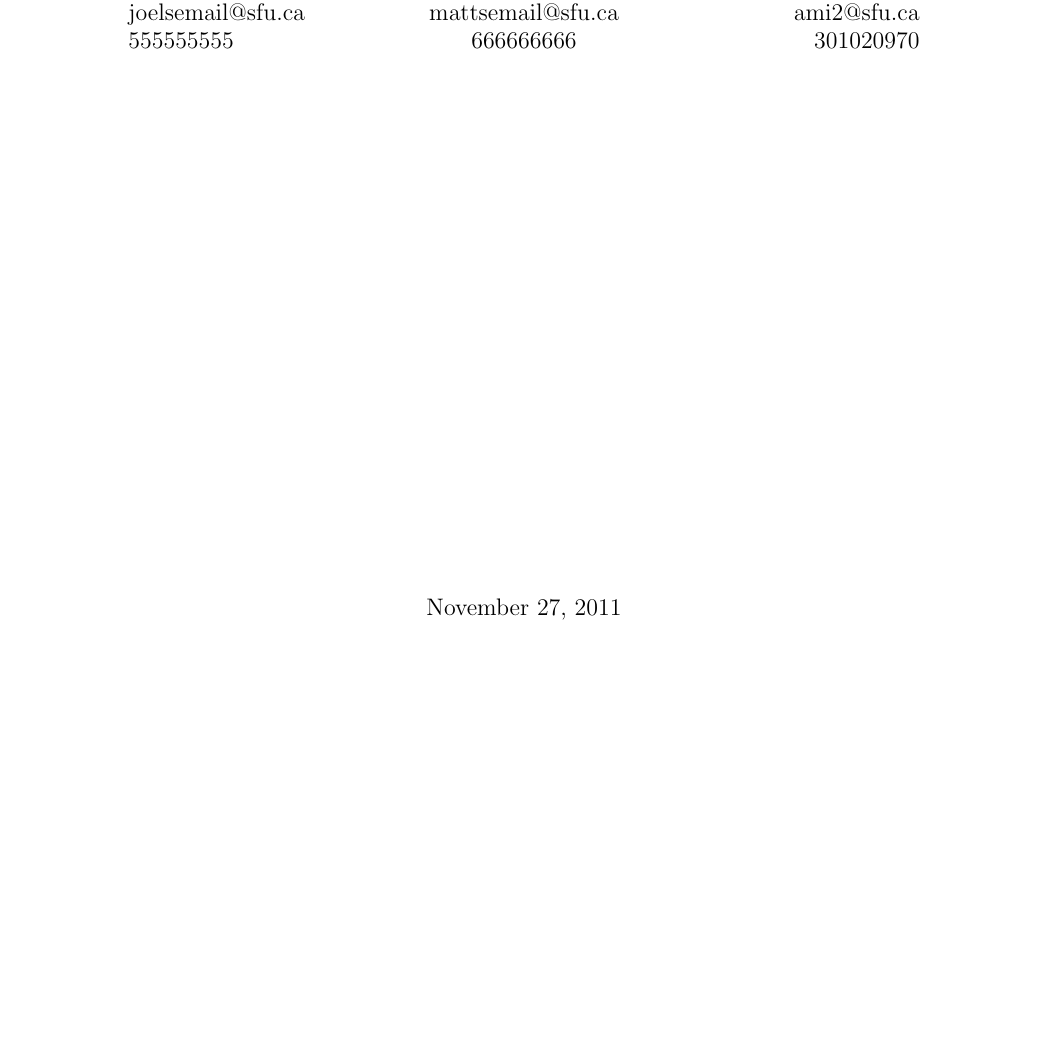
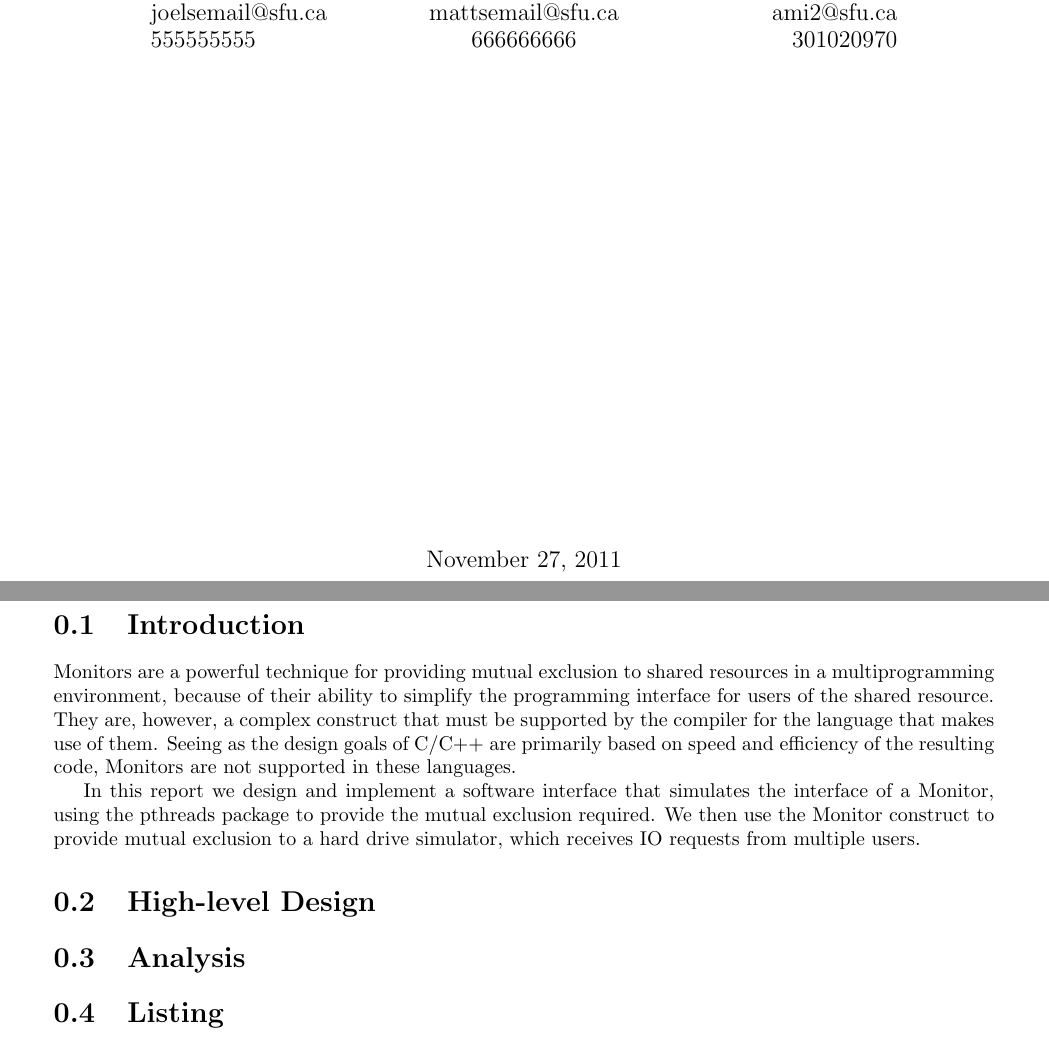
Before and after one commit to klusark/cmpt300, a LaTeX document (Project2.tex): part of the page before the commit and two parts of pages 1 and 2 of 2 after it, the two joined at a grey line, cut so that both start at the same text, the shorter picture padded with empty space. Compiled offline with pdfLaTeX.

Commit message:
Wrote a minimal introduction

```diff
--- a/Project2.tex
+++ b/Project2.tex
@@ -3,12 +3,23 @@
 \usepackage[pdftex]{graphicx}
 \newcommand{\HRule}{\rule{\linewidth}{0.5mm}}
-%\author{Fox, Joel\\ joelsemail@sfu.ca \\ 555555555 \and
-%        Grandy, Matt\\ mattsemail@sfu.ca \\ 666666666 \and
-%        Inwood, Andrew\\ ami2@sfu.ca\\ 301020970}
-%\title{CMPT 300 Project II}
-%\subtitle{Design and Implementation of a Monitor Construct}
 \begin{document}
 \input{./Title.tex}
-%\maketitle
+\section{Introduction}
+Monitors are a powerful technique for providing mutual exclusion to shared
+resources in a multiprogramming environment, because of their ability to simplify the
+programming interface for users of the shared resource. They are, however, a complex
+construct that must be supported by the compiler for the language that makes use of them.
+Seeing as the design goals of C/C++ are primarily based on speed and efficiency of the
+resulting code, Monitors are not supported in these languages.
 
+In this report we design and implement a software interface that simulates the interface
+of a Monitor, using the pthreads package to provide the mutual exclusion required. We then
+use the Monitor construct to provide mutual exclusion to a hard drive simulator, which receives IO requests
+from multiple users.
+
+\section{High-level Design} %Joel
+
+\section{Analysis} %Andrew
+
+\section{Listing} %will contain trail runs and source code
 \end{document}
```
Also changed, not shown: Project2.tex (2 more changed lines).
